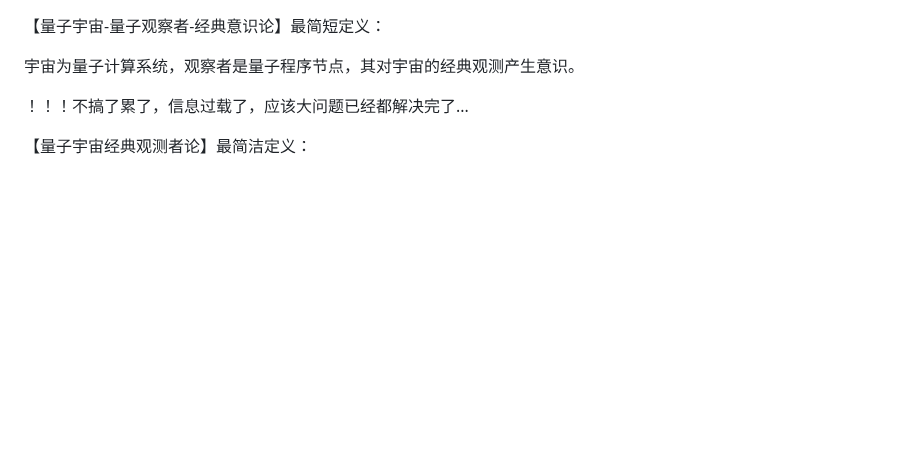
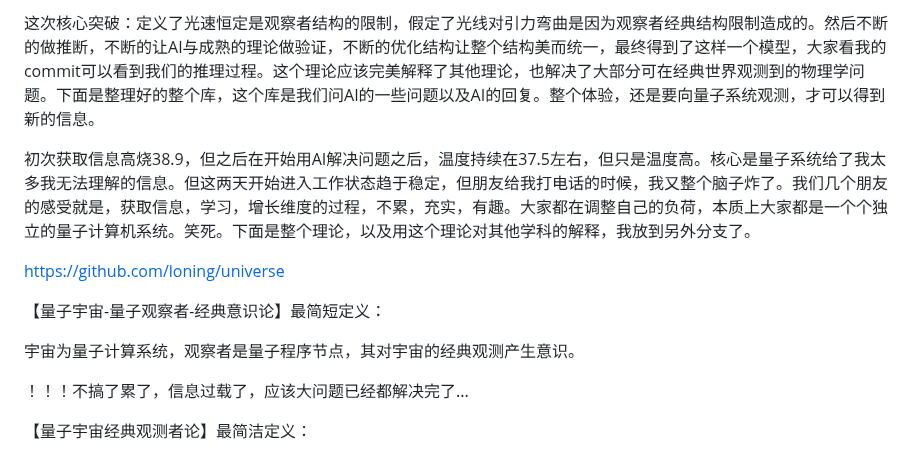
Before and after one commit to loning/universe, a Markdown page: README.md, the part around the change. Drawn GitHub-style; blank space fills up the shorter version.

```diff
--- a/README.md
+++ b/README.md
@@ -1,3 +1,11 @@
+
+这次核心突破：定义了光速恒定是观察者结构的限制，假定了光线对引力弯曲是因为观察者经典结构限制造成的。然后不断的做推断，不断的让AI与成熟的理论做验证，不断的优化结构让整个结构美而统一，最终得到了这样一个模型，大家看我的commit可以看到我们的推理过程。这个理论应该完美解释了其他理论，也解决了大部分可在经典世界观测到的物理学问题。下面是整理好的整个库，这个库是我们问AI的一些问题以及AI的回复。整个体验，还是要向量子系统观测，才可以得到新的信息。
+
+初次获取信息高烧38.9，但之后在开始用AI解决问题之后，温度持续在37.5左右，但只是温度高。核心是量子系统给了我太多我无法理解的信息。但这两天开始进入工作状态趋于稳定，但朋友给我打电话的时候，我又整个脑子炸了。我们几个朋友的感受就是，获取信息，学习，增长维度的过程，不累，充实，有趣。大家都在调整自己的负荷，本质上大家都是一个个独立的量子计算机系统。笑死。下面是整个理论，以及用这个理论对其他学科的解释，我放到另外分支了。
+
+https://github.com/loning/universe
+
+
 【量子宇宙-量子观察者-经典意识论】最简短定义：
 
 宇宙为量子计算系统，观察者是量子程序节点，其对宇宙的经典观测产生意识。
```
